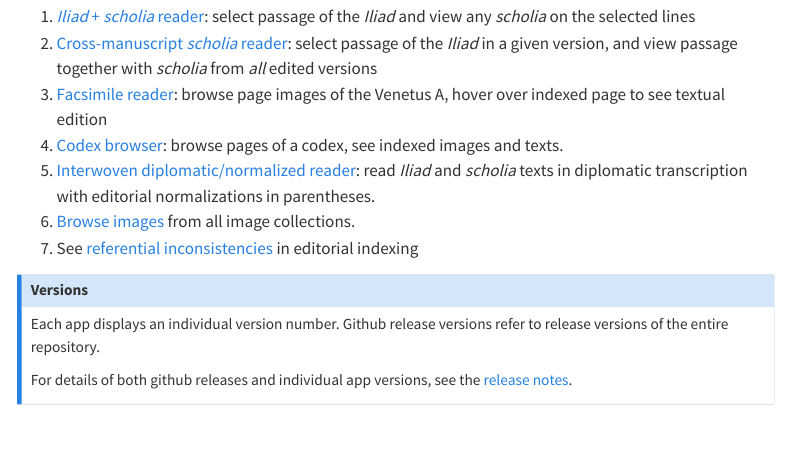
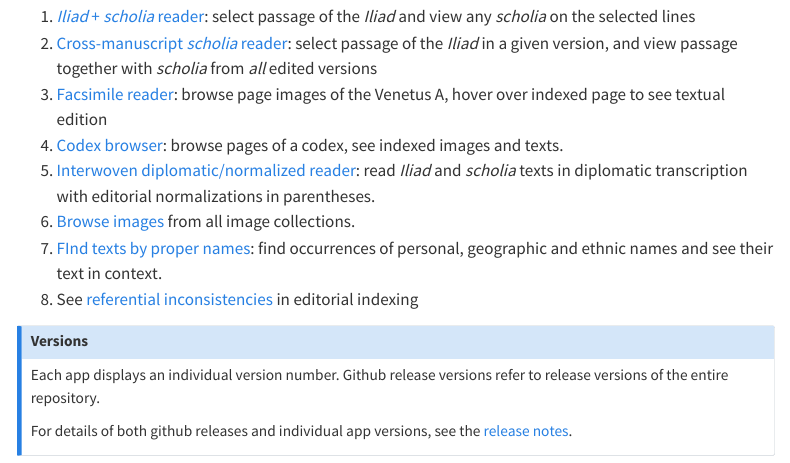
Before and after one commit to neelsmith/hmt-apps, a Quarto document (quarto/apps.qmd): the page in a window 1100 px wide, from 160 px down. Rendered offline with R 4.5, knitr and Pandoc in place of Quarto, with nearby package versions; menus at the side of the page are left out.

Commit message:
Update gh pages

```diff
--- a/quarto/_quarto.yml
+++ b/quarto/_quarto.yml
@@ -2,7 +2,7 @@ project:
   type: website
   output-dir: quarto_build
 
-version: "0.4.0"
+version: "0.5.0"
 metadata:
   date: today
 
--- a/quarto/apps.qmd
+++ b/quarto/apps.qmd
@@ -13,6 +13,7 @@ You can download these apps and use them on your own computer, or use the instal
 1. [Codex browser](./codices.html): browse pages of a codex, see indexed images and texts.
 1. [Interwoven diplomatic/normalized reader](./editorial.html): read *Iliad* and *scholia* texts in diplomatic transcription with editorial normalizations in parentheses.
 1. [Browse images](./images.html) from all image collections.
+1. [FInd texts by proper names](./propernames.html): find occurrences of personal, geographic and ethnic names and see their text in context.
 1. See [referential inconsistencies](./dse-check.html) in  editorial indexing
 
 
```
Also changed, not shown: docs/search.json, 5 other files.
